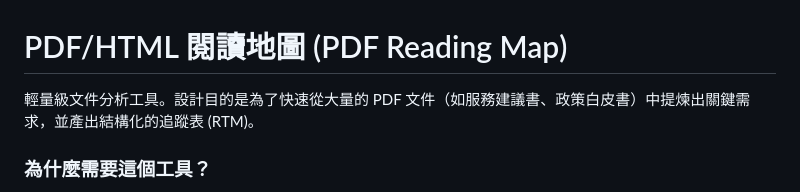
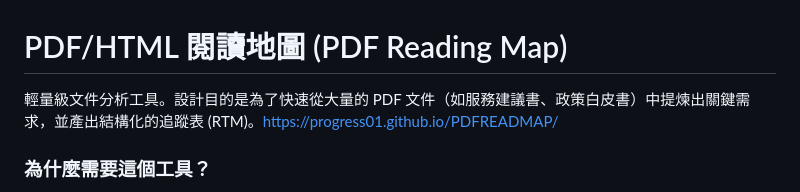
Before and after one commit to progress01/PDFREADMAP, a Markdown page: README.md, the part around the change. Drawn GitHub-style.

```diff
--- a/README.md
+++ b/README.md
@@ -1,6 +1,6 @@
 # PDF/HTML 閱讀地圖 (PDF Reading Map)
 
-輕量級文件分析工具。設計目的是為了快速從大量的 PDF 文件（如服務建議書、政策白皮書）中提煉出關鍵需求，並產出結構化的追蹤表 (RTM)。
+輕量級文件分析工具。設計目的是為了快速從大量的 PDF 文件（如服務建議書、政策白皮書）中提煉出關鍵需求，並產出結構化的追蹤表 (RTM)。https://progress01.github.io/PDFREADMAP/
 
 ### 為什麼需要這個工具？
 
```
